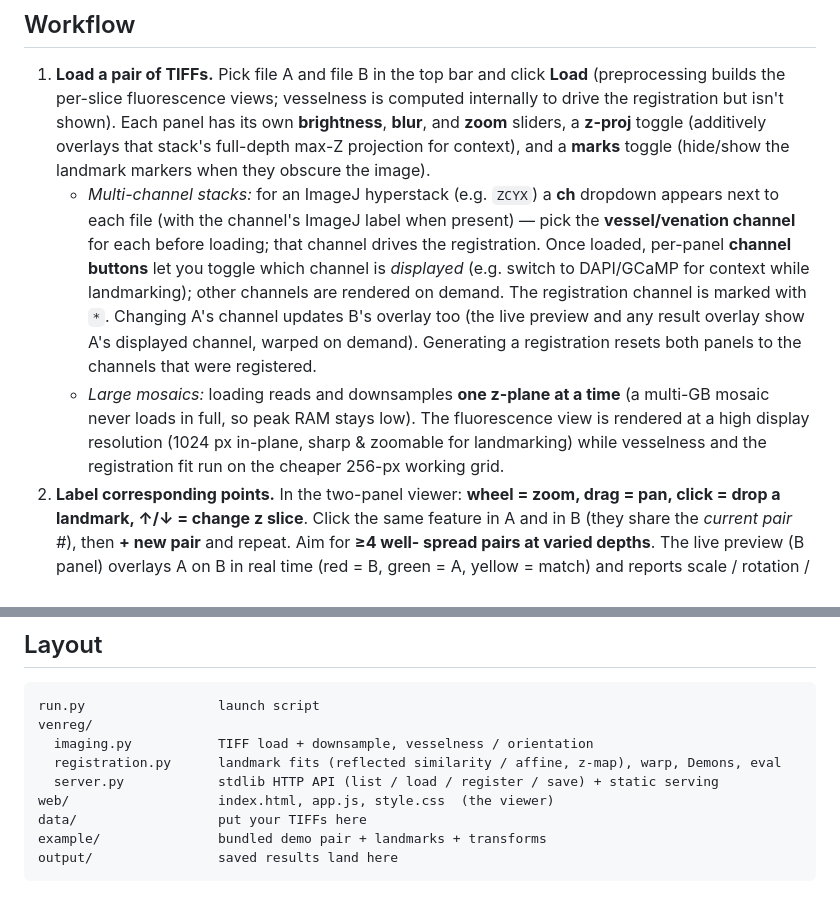
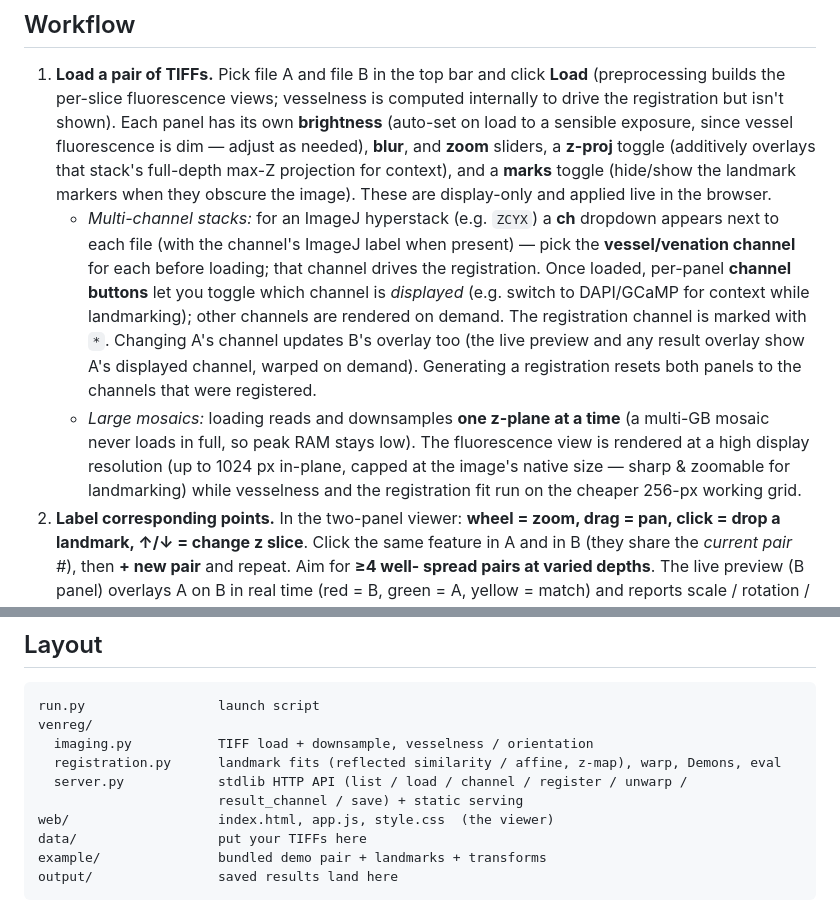
Before and after one commit to imbush/venreg, a Markdown page: README.md, 2 parts joined by grey strips. Rendered like a GitHub page.

Commit message:
docs: README — auto-exposure, display-res cap, channel overlay behavior, endpoints
Co-Authored-By: Claude Opus 4.8 (1M context) <noreply@anthropic.com>

```diff
--- a/README.md
+++ b/README.md
@@ -40,9 +40,11 @@ they appear in the file dropdowns automatically.
 1. **Load a pair of TIFFs.** Pick file A and file B in the top bar and click **Load**
    (preprocessing builds the per-slice fluorescence views; vesselness is computed
    internally to drive the registration but isn't shown). Each panel has its own
-   **brightness**, **blur**, and **zoom** sliders, a **z-proj** toggle (additively
+   **brightness** (auto-set on load to a sensible exposure, since vessel fluorescence is
+   dim — adjust as needed), **blur**, and **zoom** sliders, a **z-proj** toggle (additively
    overlays that stack's full-depth max-Z projection for context), and a **marks** toggle
-   (hide/show the landmark markers when they obscure the image).
+   (hide/show the landmark markers when they obscure the image). These are display-only and
+   applied live in the browser.
    - *Multi-channel stacks:* for an ImageJ hyperstack (e.g. `ZCYX`) a **ch** dropdown
      appears next to each file (with the channel's ImageJ label when present) — pick the
      **vessel/venation channel** for each before loading; that channel drives the
@@ -54,8 +56,9 @@ they appear in the file dropdowns automatically.
      the channels that were registered.
    - *Large mosaics:* loading reads and downsamples **one z-plane at a time** (a multi-GB
      mosaic never loads in full, so peak RAM stays low). The fluorescence view is rendered
-     at a high display resolution (1024 px in-plane, sharp & zoomable for landmarking)
-     while vesselness and the registration fit run on the cheaper 256-px working grid.
+     at a high display resolution (up to 1024 px in-plane, capped at the image's native
+     size — sharp & zoomable for landmarking) while vesselness and the registration fit
+     run on the cheaper 256-px working grid.
 2. **Label corresponding points.** In the two-panel viewer: **wheel = zoom, drag = pan,
    click = drop a landmark, ↑/↓ = change z slice**. Click the same feature in A and in B
    (they share the *current pair #*), then **+ new pair** and repeat. Aim for **≥4 well-
@@ -102,7 +105,8 @@ run.py                 launch script
 venreg/
   imaging.py           TIFF load + downsample, vesselness / orientation
   registration.py      landmark fits (reflected similarity / affine, z-map), warp, Demons, eval
-  server.py            stdlib HTTP API (list / load / register / save) + static serving
+  server.py            stdlib HTTP API (list / load / channel / register / unwarp /
+                       result_channel / save) + static serving
 web/                   index.html, app.js, style.css  (the viewer)
 data/                  put your TIFFs here
 example/               bundled demo pair + landmarks + transforms
```
